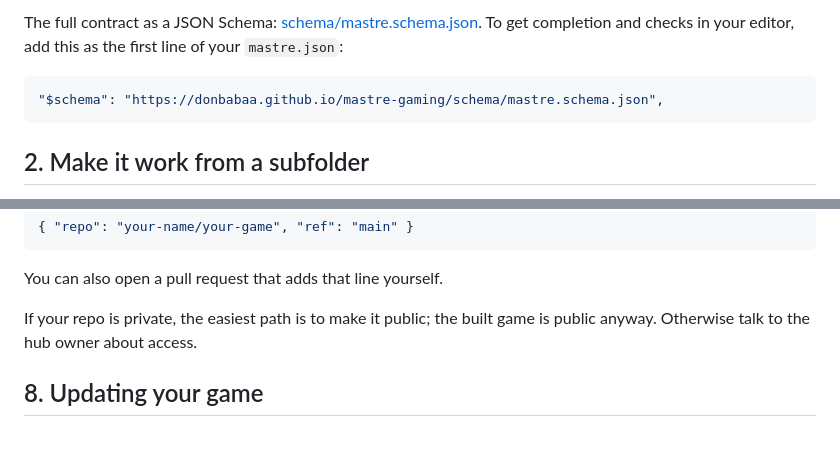
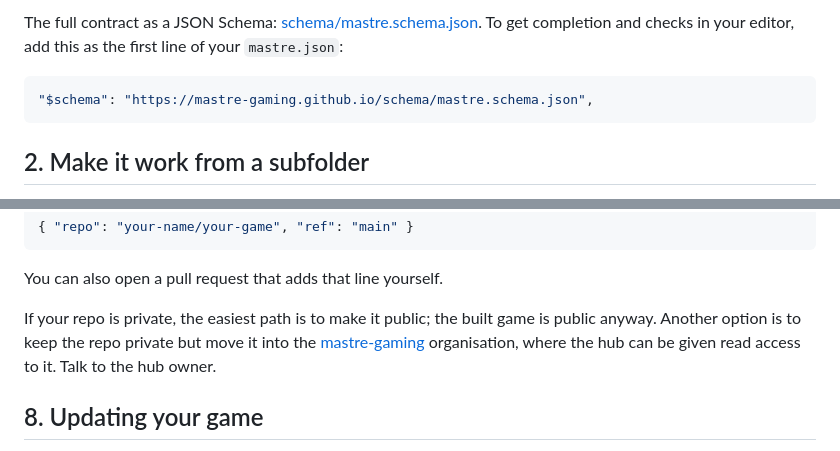
Before and after one commit to DonBabaa/mastre-gaming, a Markdown page: CONTRIBUTING.md, 2 parts joined by grey strips. Rendered like a GitHub page.

````diff
--- a/CONTRIBUTING.md
+++ b/CONTRIBUTING.md
@@ -66,7 +66,7 @@ All paths are relative to the repo root, use forward slashes, and may not start
 The full contract as a JSON Schema: [schema/mastre.schema.json](schema/mastre.schema.json). To get completion and checks in your editor, add this as the first line of your `mastre.json`:
 
 ```json
-"$schema": "https://donbabaa.github.io/mastre-gaming/schema/mastre.schema.json",
+"$schema": "https://mastre-gaming.github.io/schema/mastre.schema.json",
 ```
 
 ## 2. Make it work from a subfolder
@@ -150,7 +150,7 @@ They add one line to [`games.json`](games.json):
 
 You can also open a pull request that adds that line yourself.
 
-If your repo is private, the easiest path is to make it public; the built game is public anyway. Otherwise talk to the hub owner about access.
+If your repo is private, the easiest path is to make it public; the built game is public anyway. Another option is to keep the repo private but move it into the [mastre-gaming](https://github.com/mastre-gaming) organisation, where the hub can be given read access to it. Talk to the hub owner.
 
 ## 8. Updating your game
 
````
Also changed, not shown: other parts of CONTRIBUTING.md (+9 -7 lines), README.md (+7 -7 lines).
